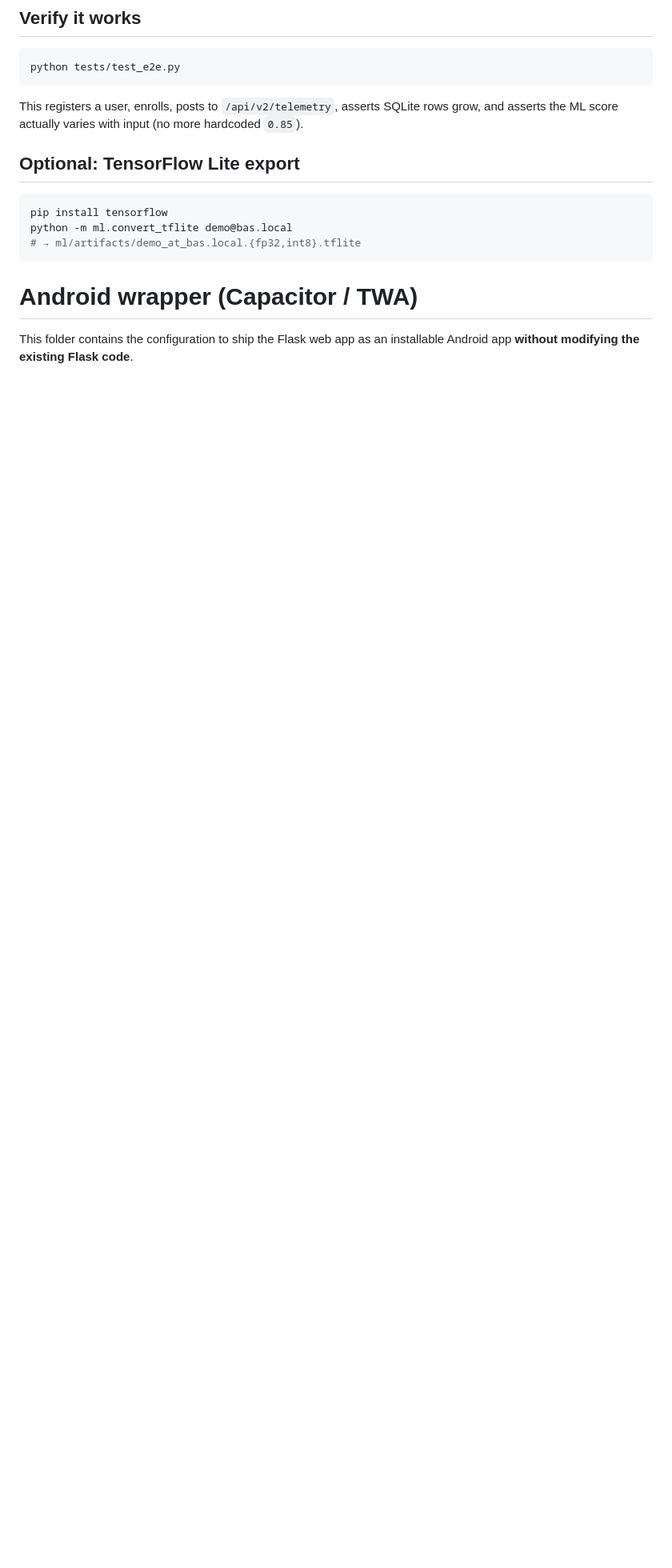
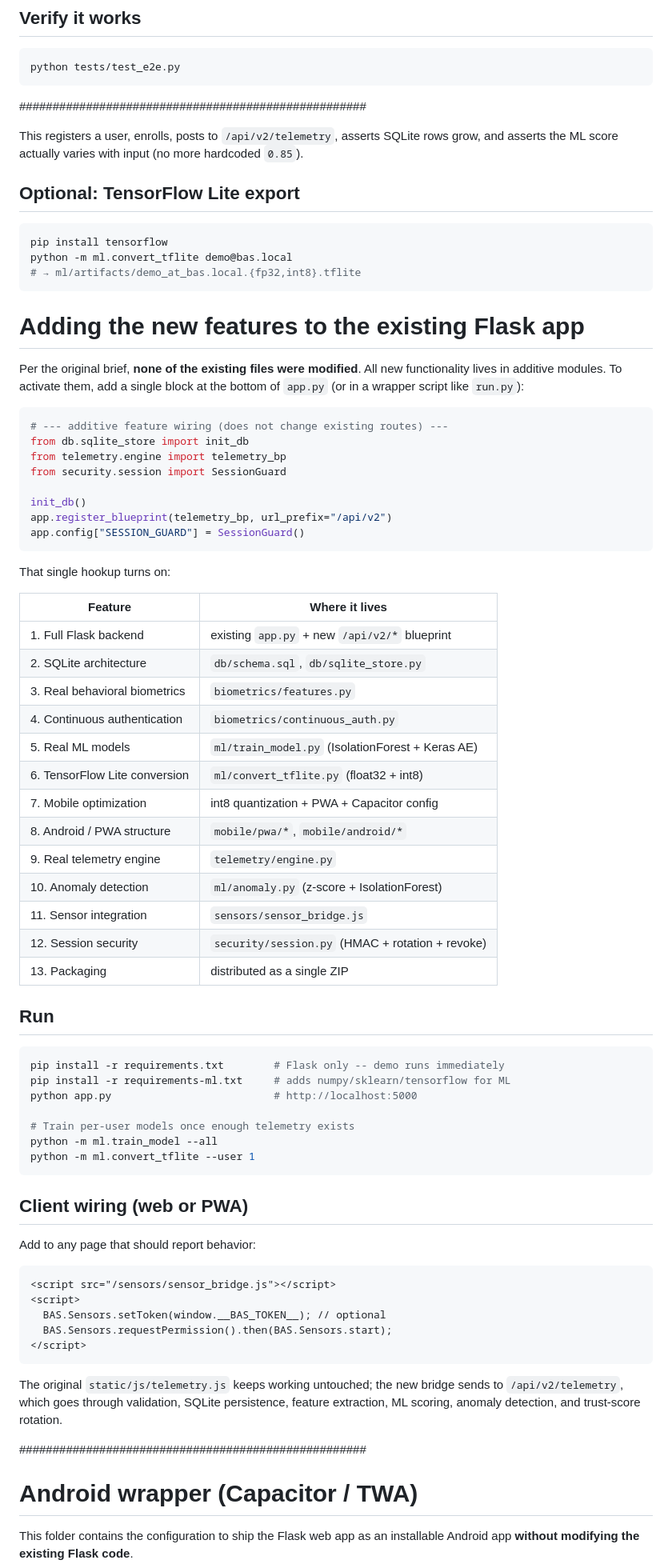
Before and after one commit to bruceleethehacker/dba, a Markdown page: README.md, the part around the change. Shown at 80% size. Drawn GitHub-style; blank space fills up the shorter version.

````diff
--- a/README.md
+++ b/README.md
@@ -32,6 +32,7 @@ flask --app app run            # http://localhost:5000
 ```bash
 python tests/test_e2e.py
 ```
+####################################################
 
 This registers a user, enrolls, posts to `/api/v2/telemetry`, asserts SQLite rows grow, and asserts the ML score actually varies with input (no more hardcoded `0.85`).
 
@@ -42,6 +43,72 @@ pip install tensorflow
 python -m ml.convert_tflite demo@bas.local
 # → ml/artifacts/demo_at_bas.local.{fp32,int8}.tflite
 ```
+# Adding the new features to the existing Flask app
+
+Per the original brief, **none of the existing files were modified**.
+All new functionality lives in additive modules. To activate them, add
+a single block at the bottom of `app.py` (or in a wrapper script like
+`run.py`):
+
+```python
+# --- additive feature wiring (does not change existing routes) ---
+from db.sqlite_store import init_db
+from telemetry.engine import telemetry_bp
+from security.session import SessionGuard
+
+init_db()
+app.register_blueprint(telemetry_bp, url_prefix="/api/v2")
+app.config["SESSION_GUARD"] = SessionGuard()
+```
+
+That single hookup turns on:
+
+| Feature                       | Where it lives                              |
+|-------------------------------|---------------------------------------------|
+| 1. Full Flask backend         | existing `app.py` + new `/api/v2/*` blueprint |
+| 2. SQLite architecture        | `db/schema.sql`, `db/sqlite_store.py`       |
+| 3. Real behavioral biometrics | `biometrics/features.py`                    |
+| 4. Continuous authentication  | `biometrics/continuous_auth.py`             |
+| 5. Real ML models             | `ml/train_model.py` (IsolationForest + Keras AE) |
+| 6. TensorFlow Lite conversion | `ml/convert_tflite.py` (float32 + int8)     |
+| 7. Mobile optimization        | int8 quantization + PWA + Capacitor config  |
+| 8. Android / PWA structure    | `mobile/pwa/*`, `mobile/android/*`          |
+| 9. Real telemetry engine      | `telemetry/engine.py`                       |
+| 10. Anomaly detection         | `ml/anomaly.py` (z-score + IsolationForest) |
+| 11. Sensor integration        | `sensors/sensor_bridge.js`                  |
+| 12. Session security          | `security/session.py` (HMAC + rotation + revoke) |
+| 13. Packaging                 | distributed as a single ZIP                 |
+
+## Run
+
+```bash
+pip install -r requirements.txt        # Flask only -- demo runs immediately
+pip install -r requirements-ml.txt     # adds numpy/sklearn/tensorflow for ML
+python app.py                          # http://localhost:5000
+
+# Train per-user models once enough telemetry exists
+python -m ml.train_model --all
+python -m ml.convert_tflite --user 1
+```
+
+## Client wiring (web or PWA)
+
+Add to any page that should report behavior:
+
+```html
+<script src="/sensors/sensor_bridge.js"></script>
+<script>
+  BAS.Sensors.setToken(window.__BAS_TOKEN__); // optional
+  BAS.Sensors.requestPermission().then(BAS.Sensors.start);
+</script>
+```
+
+The original `static/js/telemetry.js` keeps working untouched; the new
+bridge sends to `/api/v2/telemetry`, which goes through validation,
+SQLite persistence, feature extraction, ML scoring, anomaly detection,
+and trust-score rotation.
+
+####################################################
 
 # Android wrapper (Capacitor / TWA)
 
````
